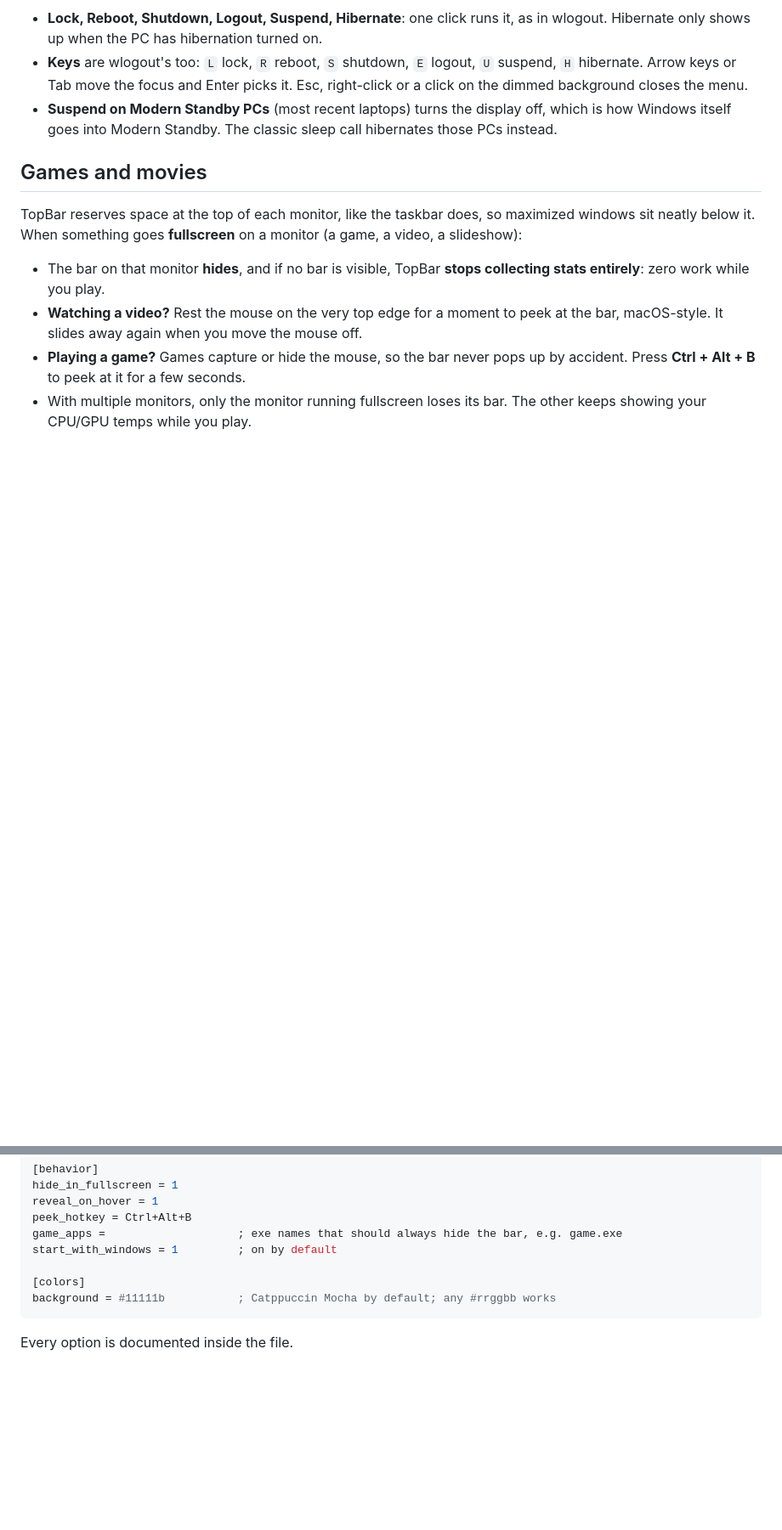
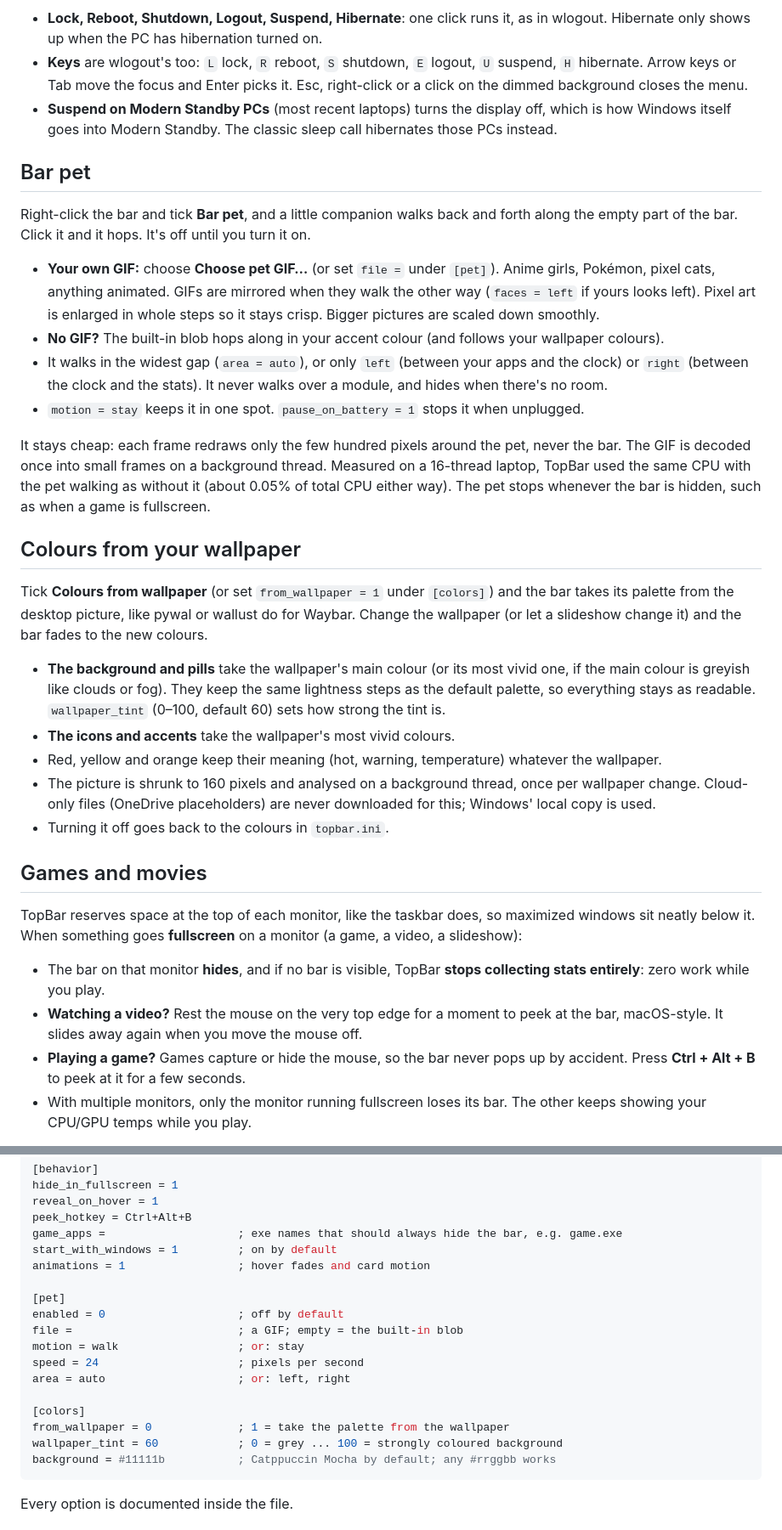
Before and after one commit to MehulKumars/topbar, a Markdown page: README.md, 2 parts joined by grey strips. Shown at 85% size. Rendered like a GitHub page; blank space fills up the shorter version.

````diff
--- a/README.md
+++ b/README.md
@@ -52,6 +62,40 @@ it springs bigger and its name turns pink. The icons, colours, layout and timing
   background closes the menu.
 - **Suspend on Modern Standby PCs** (most recent laptops) turns the display off, which is how Windows
   itself goes into Modern Standby. The classic sleep call hibernates those PCs instead.
+
+## Bar pet
+
+Right-click the bar and tick **Bar pet**, and a little companion walks back and forth along the empty
+part of the bar. Click it and it hops. It's off until you turn it on.
+
+- **Your own GIF:** choose **Choose pet GIF…** (or set `file =` under `[pet]`). Anime girls, Pokémon,
+  pixel cats, anything animated. GIFs are mirrored when they walk the other way (`faces = left` if
+  yours looks left). Pixel art is enlarged in whole steps so it stays crisp. Bigger pictures are
+  scaled down smoothly.
+- **No GIF?** The built-in blob hops along in your accent colour (and follows your wallpaper colours).
+- It walks in the widest gap (`area = auto`), or only `left` (between your apps and the clock) or
+  `right` (between the clock and the stats). It never walks over a module, and hides when there's no room.
+- `motion = stay` keeps it in one spot. `pause_on_battery = 1` stops it when unplugged.
+
+It stays cheap: each frame redraws only the few hundred pixels around the pet, never the bar.
+The GIF is decoded once into small frames on a background thread. Measured on a 16-thread laptop,
+TopBar used the same CPU with the pet walking as without it (about 0.05% of total CPU either way).
+The pet stops whenever the bar is hidden, such as when a game is fullscreen.
+
+## Colours from your wallpaper
+
+Tick **Colours from wallpaper** (or set `from_wallpaper = 1` under `[colors]`) and the bar takes its
+palette from the desktop picture, like pywal or wallust do for Waybar. Change the wallpaper (or let a
+slideshow change it) and the bar fades to the new colours.
+
+- **The background and pills** take the wallpaper's main colour (or its most vivid one, if the main
+  colour is greyish like clouds or fog). They keep the same lightness steps as the default palette,
+  so everything stays as readable. `wallpaper_tint` (0–100, default 60) sets how strong the tint is.
+- **The icons and accents** take the wallpaper's most vivid colours.
+- Red, yellow and orange keep their meaning (hot, warning, temperature) whatever the wallpaper.
+- The picture is shrunk to 160 pixels and analysed on a background thread, once per wallpaper change.
+  Cloud-only files (OneDrive placeholders) are never downloaded for this; Windows' local copy is used.
+- Turning it off goes back to the colours in `topbar.ini`.
 
 ## Games and movies
 
@@ -131,8 +191,18 @@ reveal_on_hover = 1
 peek_hotkey = Ctrl+Alt+B
 game_apps =                    ; exe names that should always hide the bar, e.g. game.exe
 start_with_windows = 1         ; on by default
+animations = 1                 ; hover fades and card motion
+
+[pet]
+enabled = 0                    ; off by default
+file =                         ; a GIF; empty = the built-in blob
+motion = walk                  ; or: stay
+speed = 24                     ; pixels per second
+area = auto                    ; or: left, right
 
 [colors]
+from_wallpaper = 0             ; 1 = take the palette from the wallpaper
+wallpaper_tint = 60            ; 0 = grey ... 100 = strongly coloured background
 background = #11111b           ; Catppuccin Mocha by default; any #rrggbb works
 ```
 
````
Also changed, not shown: other parts of README.md (+40 -8 lines), docs/tooltips.png, 18 other files.
